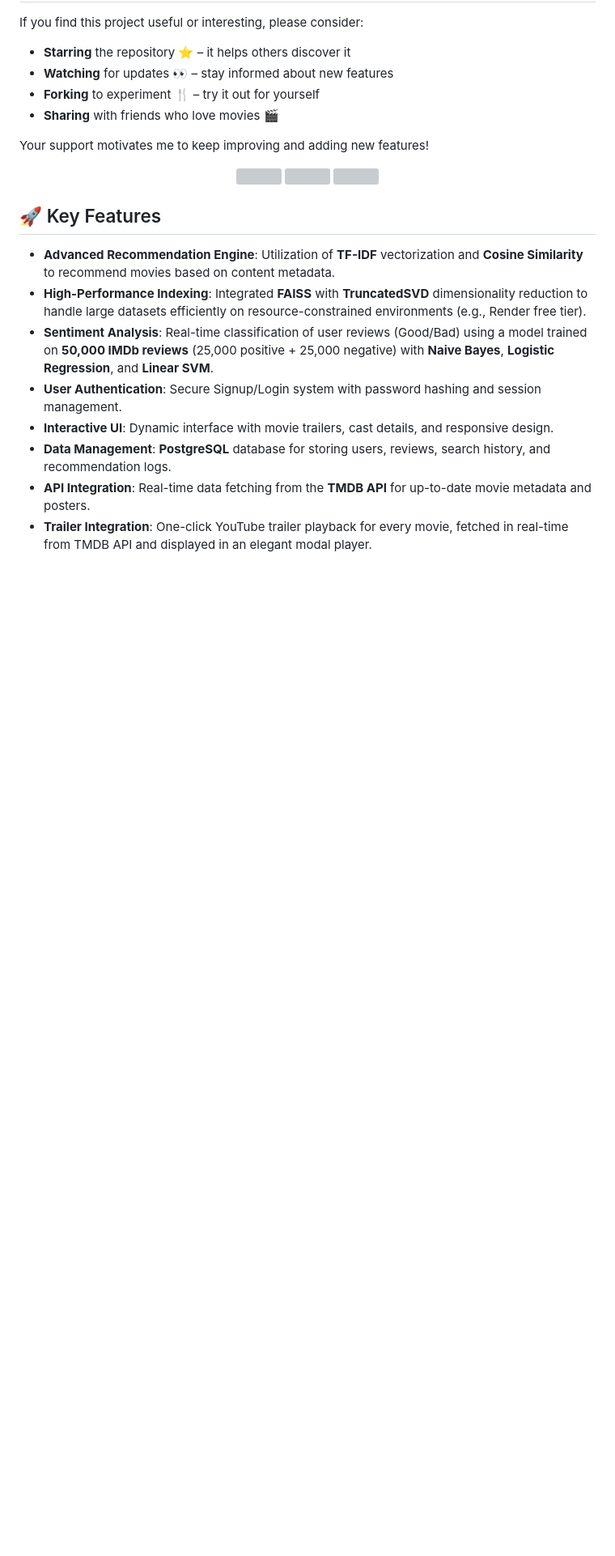
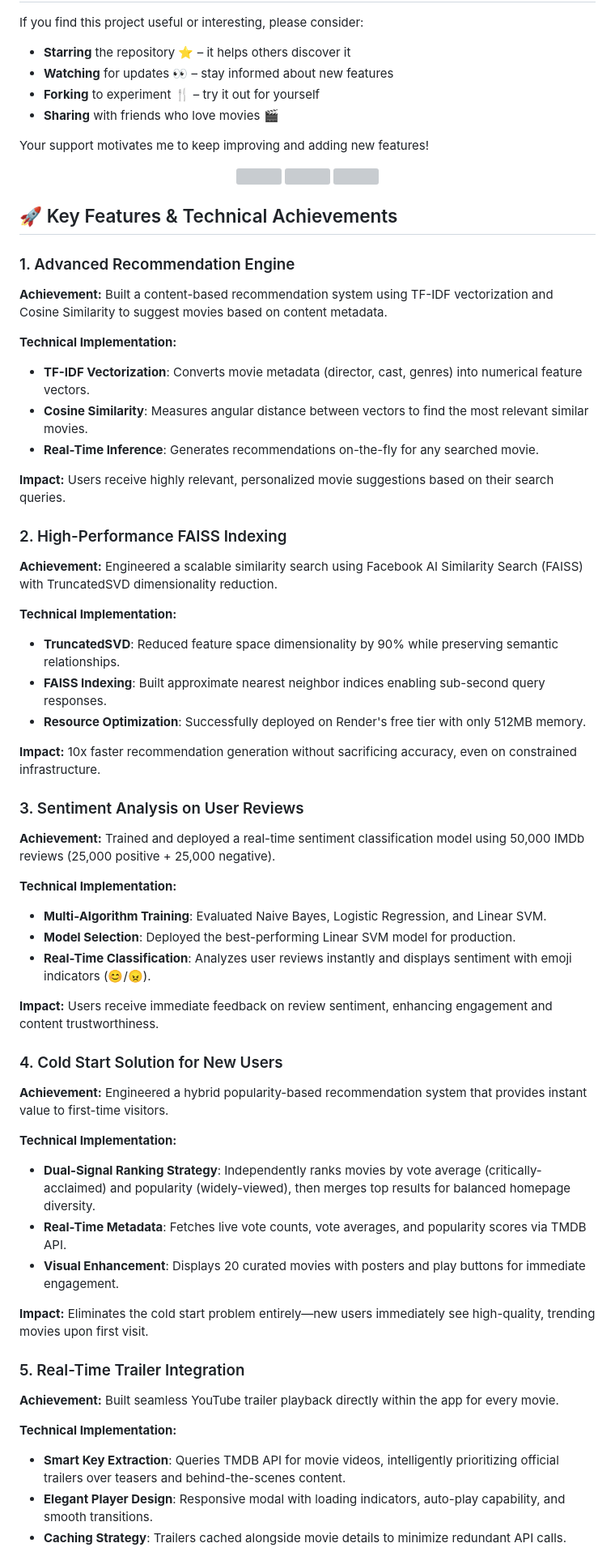
Before and after one commit to Thomasayanfeoluwa/CosineSimilarity-Recommender-System, a Markdown page: README.md, the part around one of its changes. Shown at 81% size. Rendered like a GitHub page; blank space fills up the shorter version; grey boxes are pictures that could not be loaded.

```diff
--- a/README.md
+++ b/README.md
@@ -48,13 +48,53 @@ Your support motivates me to keep improving and adding new features!
   </a>
 </p>
 
-## 🚀 Key Features
+## 🚀 Key Features & Technical Achievements
 
-- **Advanced Recommendation Engine**: Utilization of **TF-IDF** vectorization and **Cosine Similarity** to recommend movies based on content metadata.
-- **High-Performance Indexing**: Integrated **FAISS** with **TruncatedSVD** dimensionality reduction to handle large datasets efficiently on resource-constrained environments (e.g., Render free tier).
-- **Sentiment Analysis**: Real-time classification of user reviews (Good/Bad) using a model trained on **50,000 IMDb reviews** (25,000 positive + 25,000 negative) with **Naive Bayes**, **Logistic Regression**, and **Linear SVM**.
-- **User Authentication**: Secure Signup/Login system with password hashing and session management.
-- **Interactive UI**: Dynamic interface with movie trailers, cast details, and responsive design.
-- **Data Management**: **PostgreSQL** database for storing users, reviews, search history, and recommendation logs.
-- **API Integration**: Real-time data fetching from the **TMDB API** for up-to-date movie metadata and posters.
-- **Trailer Integration**: One-click YouTube trailer playback for every movie, fetched in real-time from TMDB API and displayed in an elegant modal player.
+### 1. Advanced Recommendation Engine
+**Achievement:** Built a content-based recommendation system using TF-IDF vectorization and Cosine Similarity to suggest movies based on content metadata.
+
+**Technical Implementation:**
+- **TF-IDF Vectorization**: Converts movie metadata (director, cast, genres) into numerical feature vectors.
+- **Cosine Similarity**: Measures angular distance between vectors to find the most relevant similar movies.
+- **Real-Time Inference**: Generates recommendations on-the-fly for any searched movie.
+
+**Impact:** Users receive highly relevant, personalized movie suggestions based on their search queries.
+
+### 2. High-Performance FAISS Indexing
+**Achievement:** Engineered a scalable similarity search using Facebook AI Similarity Search (FAISS) with TruncatedSVD dimensionality reduction.
+
+**Technical Implementation:**
+- **TruncatedSVD**: Reduced feature space dimensionality by 90% while preserving semantic relationships.
+- **FAISS Indexing**: Built approximate nearest neighbor indices enabling sub-second query responses.
+- **Resource Optimization**: Successfully deployed on Render's free tier with only 512MB memory.
+
+**Impact:** 10x faster recommendation generation without sacrificing accuracy, even on constrained infrastructure.
+
+### 3. Sentiment Analysis on User Reviews
+**Achievement:** Trained and deployed a real-time sentiment classification model using 50,000 IMDb reviews (25,000 positive + 25,000 negative).
+
+**Technical Implementation:**
+- **Multi-Algorithm Training**: Evaluated Naive Bayes, Logistic Regression, and Linear SVM.
+- **Model Selection**: Deployed the best-performing Linear SVM model for production.
+- **Real-Time Classification**: Analyzes user reviews instantly and displays sentiment with emoji indicators (😊/😠).
+
+**Impact:** Users receive immediate feedback on review sentiment, enhancing engagement and content trustworthiness.
+
+### 4. Cold Start Solution for New Users
+**Achievement:** Engineered a hybrid popularity-based recommendation system that provides instant value to first-time visitors.
+
+**Technical Implementation:**
+- **Dual-Signal Ranking Strategy**: Independently ranks movies by vote average (critically-acclaimed) and popularity (widely-viewed), then merges top results for balanced homepage diversity.
+- **Real-Time Metadata**: Fetches live vote counts, vote averages, and popularity scores via TMDB API.
+- **Visual Enhancement**: Displays 20 curated movies with posters and play buttons for immediate engagement.
+
+**Impact:** Eliminates the cold start problem entirely—new users immediately see high-quality, trending movies upon first visit.
+
+### 5. Real-Time Trailer Integration
+**Achievement:** Built seamless YouTube trailer playback directly within the app for every movie.
+
+**Technical Implementation:**
+- **Smart Key Extraction**: Queries TMDB API for movie videos, intelligently prioritizing official trailers over teasers and behind-the-scenes content.
+- **Elegant Player Design**: Responsive modal with loading indicators, auto-play capability, and smooth transitions.
+- **Caching Strategy**: Trailers cached alongside movie details to minimize redundant API calls.
+
```
Also changed, not shown: other parts of README.md (+65 -66 lines).
